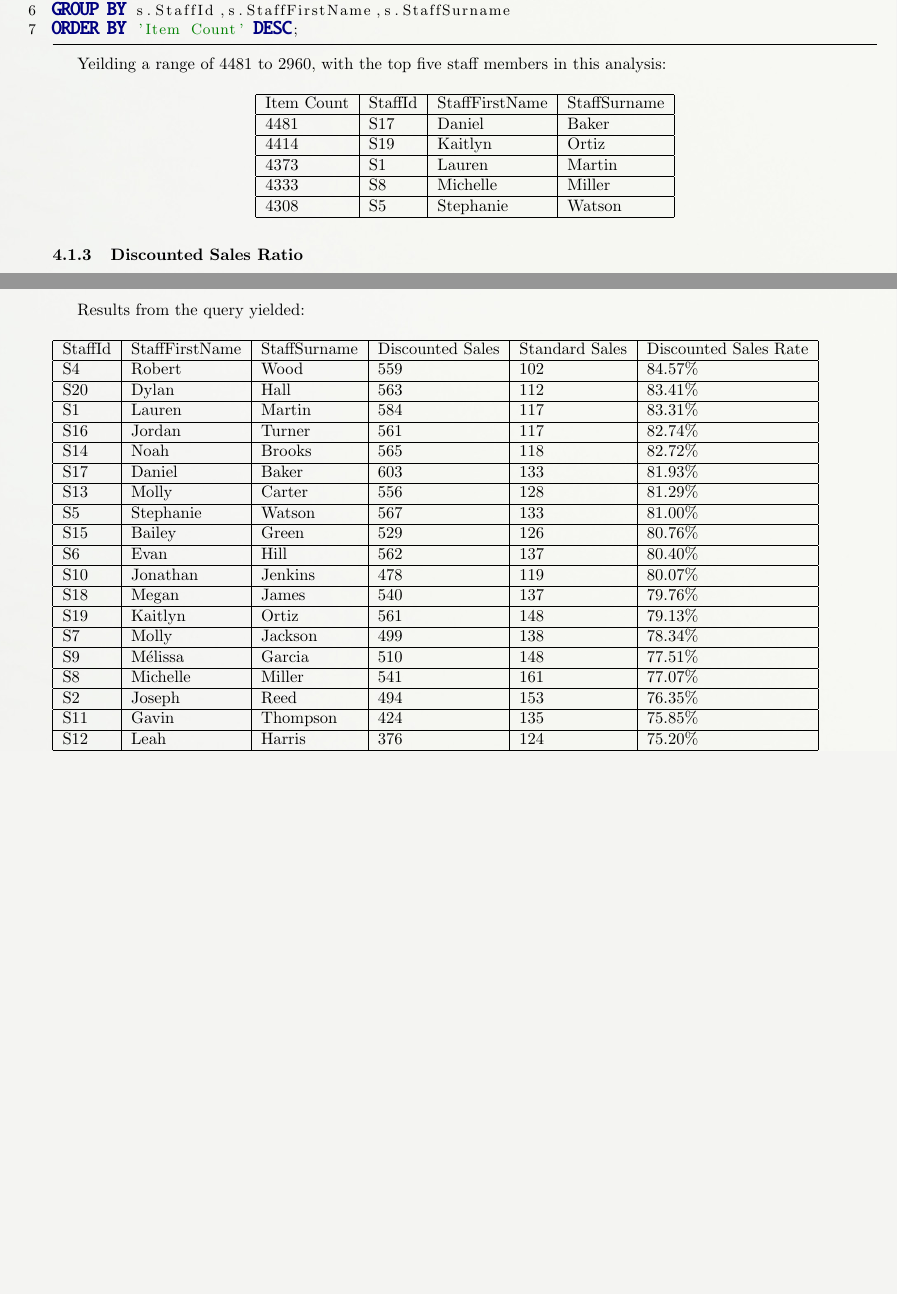
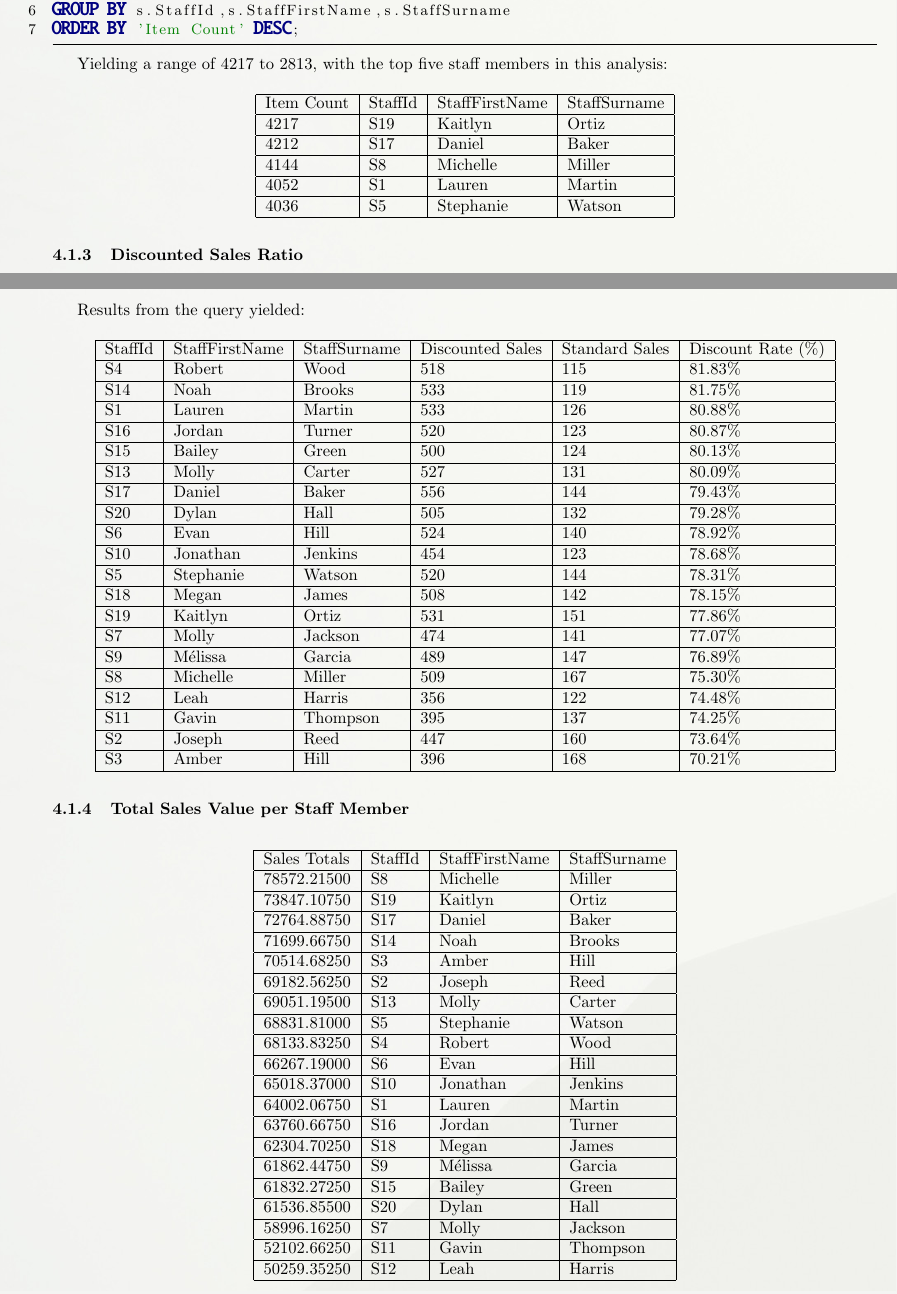
Before and after one commit to JayRovacsek/EBUS3030, a LaTeX document (Report/EBUS3030_Report.tex): two parts of pages 14 and 15 of 29 before the commit and two parts of pages 14 and 15 of 31 after it, joined at a grey line, cut so that both start at the same text, the shorter picture padded with empty space. The pictures show the PDF file Report/EBUS3030_Report.pdf that the author committed with the source.

Commit message:
Sorry Stav :( All different now boss

```diff
--- a/Report/EBUS3030_Report.tex
+++ b/Report/EBUS3030_Report.tex
@@ -501,2 +502,0 @@
-                    701         & S1      & Lauren         & Martin       \\ \hline
-                    700         & S5      & Stephanie      & Watson       \\ \hline
@@ -503,5 +507,6 @@
+                    664         & S6      & Evan           & Hill         \\ \hline
                     \end{tabular}
-                \end{table}
+                    \end{table}
             \newpage
             \subsubsection{Total Items Sold}
                 The total items attributed to each staff member were considered also,
@@ -517,18 +522,18 @@
                     ORDER BY 'Item Count' DESC;
                 \end{lstlisting}
 
-                Yeilding a range of 4481 to 2960, with the top five staff members in this
+                Yielding a range of 4217 to 2813, with the top five staff members in this
                 analysis:
                 \begin{table}[H]
                     \centering
                     \begin{tabular}{|l|l|l|l|}
                     \hline
                     Item Count & StaffId & StaffFirstName & StaffSurname \\ \hline
-                    4481       & S17     & Daniel         & Baker        \\ \hline
-                    4414       & S19     & Kaitlyn        & Ortiz        \\ \hline
-                    4373       & S1      & Lauren         & Martin       \\ \hline
-                    4333       & S8      & Michelle       & Miller       \\ \hline
-                    4308       & S5      & Stephanie      & Watson       \\ \hline
+                    4217       & S19     & Kaitlyn        & Ortiz        \\ \hline
+                    4212       & S17     & Daniel         & Baker        \\ \hline
+                    4144       & S8      & Michelle       & Miller       \\ \hline
+                    4052       & S1      & Lauren         & Martin       \\ \hline
+                    4036       & S5      & Stephanie      & Watson       \\ \hline
                     \end{tabular}
                 \end{table}
             \subsubsection{Discounted Sales Ratio}
@@ -568,30 +573,76 @@
 
             \newpage
             Results from the query yielded:
+
             \begin{table}[H]
+                \centering
                 \begin{tabular}{|l|l|l|l|l|l|}
                 \hline
-                StaffId & StaffFirstName & StaffSurname & Discounted Sales & Standard Sales & Discounted Sales Rate \\ \hline
-                S4      & Robert         & Wood         & 559              & 102            & 84.57\%               \\ \hline
-                S20     & Dylan          & Hall         & 563              & 112            & 83.41\%               \\ \hline
-                S1      & Lauren         & Martin       & 584              & 117            & 83.31\%               \\ \hline
-                S16     & Jordan         & Turner       & 561              & 117            & 82.74\%               \\ \hline
-                S14     & Noah           & Brooks       & 565              & 118            & 82.72\%               \\ \hline
-                S17     & Daniel         & Baker        & 603              & 133            & 81.93\%               \\ \hline
-                S13     & Molly          & Carter       & 556              & 128            & 81.29\%               \\ \hline
-                S5      & Stephanie      & Watson       & 567              & 133            & 81.00\%               \\ \hline
-                S15     & Bailey         & Green        & 529              & 126            & 80.76\%               \\ \hline
-                S6      & Evan           & Hill         & 562              & 137            & 80.40\%               \\ \hline
-                S10     & Jonathan       & Jenkins      & 478              & 119            & 80.07\%               \\ \hline
-                S18     & Megan          & James        & 540              & 137            & 79.76\%               \\ \hline
-                S19     & Kaitlyn        & Ortiz        & 561              & 148            & 79.13\%               \\ \hline
-                S7      & Molly          & Jackson      & 499              & 138            & 78.34\%               \\ \hline
-                S9      & Mélissa        & Garcia       & 510              & 148            & 77.51\%               \\ \hline
-                S8      & Michelle       & Miller       & 541              & 161            & 77.07\%               \\ \hline
-                S2      & Joseph         & Reed         & 494              & 153            & 76.35\%               \\ \hline
-                S11     & Gavin          & Thompson     & 424              & 135            & 75.85\%               \\ \hline
-                S12     & Leah           & Harris       & 376              & 124            & 75.20\%               \\ \hline
-                S3      & Amber          & Hill         & 435              & 157            & 73.48\%               \\ \hline
+                StaffId & StaffFirstName & StaffSurname & Discounted Sales & Standard Sales & Discount Rate (\%) \\ \hline
+                S4      & Robert         & Wood         & 518              & 115            & 81.83\%            \\ \hline
+                S14     & Noah           & Brooks       & 533              & 119            & 81.75\%            \\ \hline
+                S1      & Lauren         & Martin       & 533              & 126            & 80.88\%            \\ \hline
+                S16     & Jordan         & Turner       & 520              & 123            & 80.87\%            \\ \hline
+                S15     & Bailey         & Green        & 500              & 124            & 80.13\%            \\ \hline
+                S13     & Molly          & Carter       & 527              & 131            & 80.09\%            \\ \hline
+                S17     & Daniel         & Baker        & 556              & 144            & 79.43\%            \\ \hline
+                S20     & Dylan          & Hall         & 505              & 132            & 79.28\%            \\ \hline
+                S6      & Evan           & Hill         & 524              & 140            & 78.92\%            \\ \hline
+                S10     & Jonathan       & Jenkins      & 454              & 123            & 78.68\%            \\ \hline
+                S5      & Stephanie      & Watson       & 520              & 144            & 78.31\%            \\ \hline
+                S18     & Megan          & James        & 508              & 142            & 78.15\%            \\ \hline
+                S19     & Kaitlyn        & Ortiz        & 531              & 151            & 77.86\%            \\ \hline
+                S7      & Molly          & Jackson      & 474              & 141            & 77.07\%            \\ \hline
+                S9      & Mélissa        & Garcia       & 489              & 147            & 76.89\%            \\ \hline
+                S8      & Michelle       & Miller       & 509              & 167            & 75.30\%            \\ \hline
+                S12     & Leah           & Harris       & 356              & 122            & 74.48\%            \\ \hline
+                S11     & Gavin          & Thompson     & 395              & 137            & 74.25\%            \\ \hline
+                S2      & Joseph         & Reed         & 447              & 160            & 73.64\%            \\ \hline
+                S3      & Amber          & Hill         & 396              & 168            & 70.21\%            \\ \hline
+                \end{tabular}
+                \end{table}
+
+            \subsubsection{Total Sales Value per Staff Member}
+            \begin{table}[H]
+                \centering
+                \begin{tabular}{|l|l|l|l|}
+                \hline
+                Sales Totals & StaffId & StaffFirstName & StaffSurname \\ \hline
+                78572.21500  & S8      & Michelle       & Miller       \\ \hline
+                73847.10750  & S19     & Kaitlyn        & Ortiz        \\ \hline
+                72764.88750  & S17     & Daniel         & Baker        \\ \hline
+                71699.66750  & S14     & Noah           & Brooks       \\ \hline
+                70514.68250  & S3      & Amber          & Hill         \\ \hline
+                69182.56250  & S2      & Joseph         & Reed         \\ \hline
+                69051.19500  & S13     & Molly          & Carter       \\ \hline
+                68831.81000  & S5      & Stephanie      & Watson       \\ \hline
+                68133.83250  & S4      & Robert         & Wood         \\ \hline
+                66267.19000  & S6      & Evan           & Hill         \\ \hline
+                65018.37000  & S10     & Jonathan       & Jenkins      \\ \hline
+                64002.06750  & S1      & Lauren         & Martin       \\ \hline
+                63760.66750  & S16     & Jordan         & Turner       \\ \hline
+                62304.70250  & S18     & Megan          & James        \\ \hline
+                61862.44750  & S9      & Mélissa        & Garcia       \\ \hline
+                61832.27250  & S15     & Bailey         & Green        \\ \hline
+                61536.85500  & S20     & Dylan          & Hall         \\ \hline
+                58996.16250  & S7      & Molly          & Jackson      \\ \hline
+                52102.66250  & S11     & Gavin          & Thompson     \\ \hline
+                50259.35250  & S12     & Leah           & Harris       \\ \hline
+                \end{tabular}
+            \end{table}
+
+            \subsubsection{Average Value Per Sale}
+
+            \begin{table}[H]
+                \centering
+                \begin{tabular}{|l|l|l|l|}
+                \hline
+                Sales Average        & StaffId & StaffFirstName & StaffSurname \\ \hline
+                125.0260328014184397 & S3      & Amber          & Hill         \\ \hline
+                116.2310872781065088 & S8      & Michelle       & Miller       \\ \hline
+                113.9745675453047775 & S2      & Joseph         & Reed         \\ \hline
+                112.6834835355285961 & S10     & Jonathan       & Jenkins      \\ \hline
+                109.9688151840490797 & S14     & Noah           & Brooks       \\ \hline
                 \end{tabular}
             \end{table}
     \newpage
```
Also changed, not shown: Report/EBUS3030_Report.pdf, Report/EBUS3030_Report.tex (36 more changed lines).
